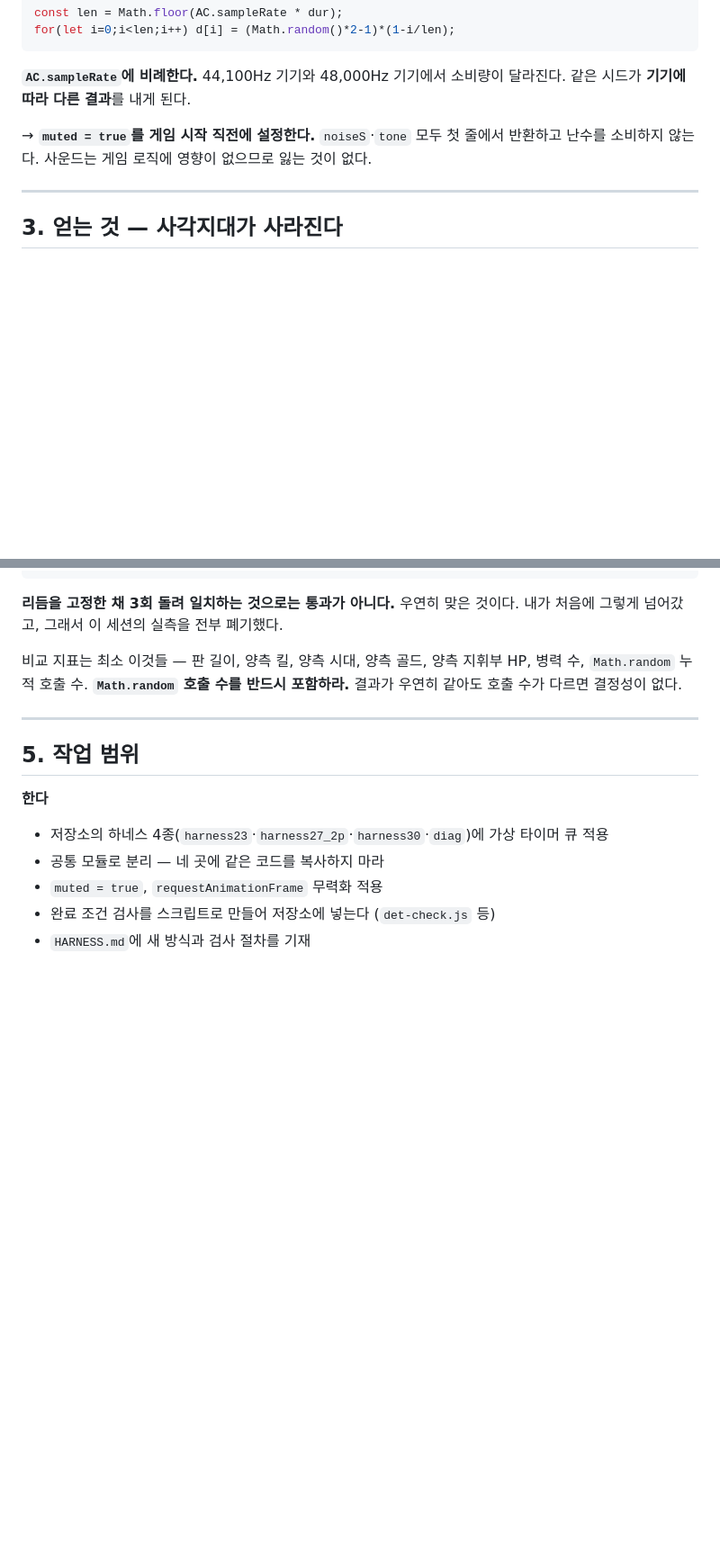
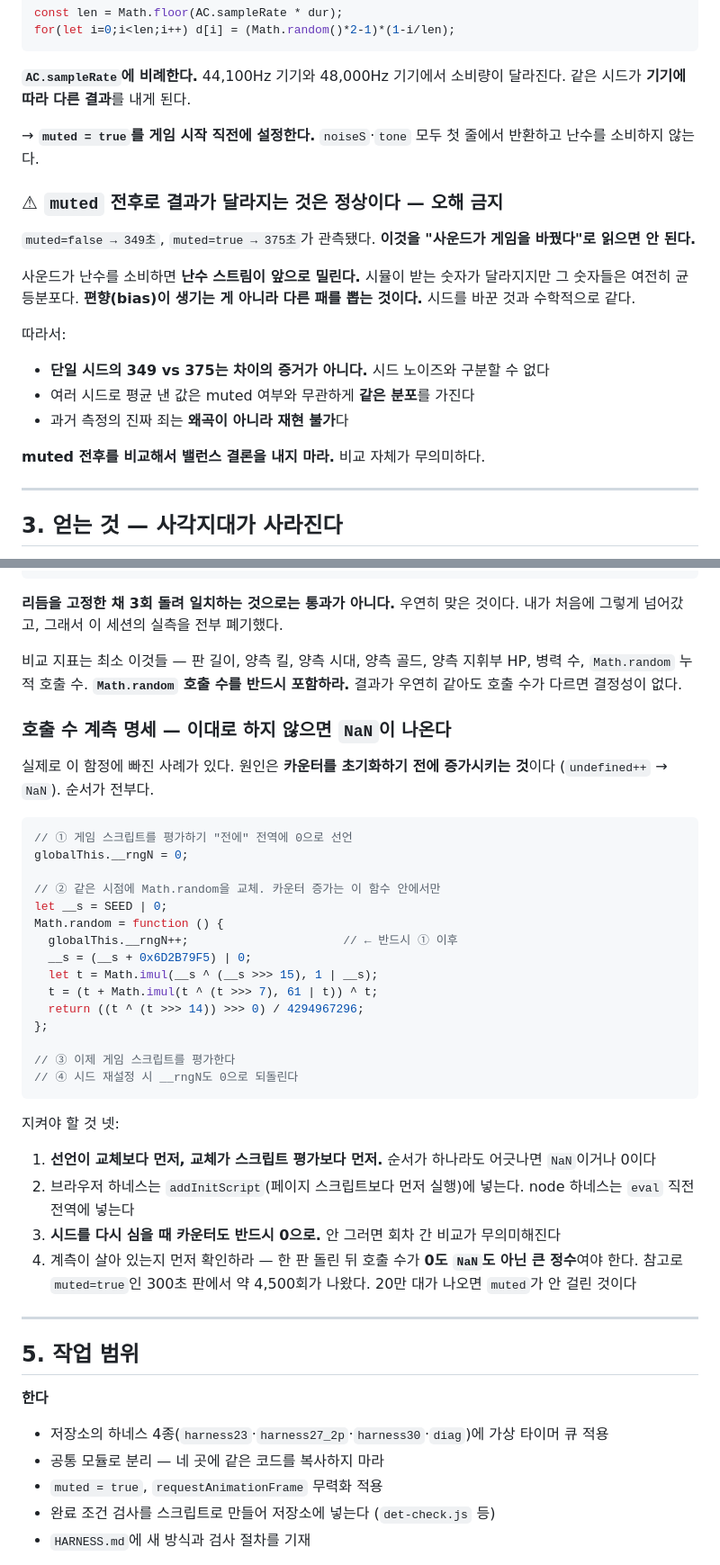
Before and after one commit to squall05-a11y/briboarmy, a Markdown page: TASK02.md, 2 parts joined by grey strips. Shown at 90% size. GitHub-like rendering; blank space fills up the shorter version.

````diff
--- a/TASK02.md
+++ b/TASK02.md
@@ -88,7 +88,21 @@ for(let i=0;i<len;i++) d[i] = (Math.random()*2-1)*(1-i/len);
 같은 시드가 **기기에 따라 다른 결과**를 내게 된다.
 
 → **`muted = true`를 게임 시작 직전에 설정한다.** `noiseS`·`tone` 모두 첫 줄에서 반환하고 난수를 소비하지 않는다.
-사운드는 게임 로직에 영향이 없으므로 잃는 것이 없다.
+
+### ⚠ `muted` 전후로 결과가 달라지는 것은 정상이다 — 오해 금지
+
+`muted=false → 349초`, `muted=true → 375초`가 관측됐다. **이것을 "사운드가 게임을 바꿨다"로 읽으면 안 된다.**
+
+사운드가 난수를 소비하면 **난수 스트림이 앞으로 밀린다.** 시뮬이 받는 숫자가 달라지지만
+그 숫자들은 여전히 균등분포다. **편향(bias)이 생기는 게 아니라 다른 패를 뽑는 것이다.**
+시드를 바꾼 것과 수학적으로 같다.
+
+따라서:
+- **단일 시드의 349 vs 375는 차이의 증거가 아니다.** 시드 노이즈와 구분할 수 없다
+- 여러 시드로 평균 낸 값은 muted 여부와 무관하게 **같은 분포**를 가진다
+- 과거 측정의 진짜 죄는 **왜곡이 아니라 재현 불가**다
+
+**muted 전후를 비교해서 밸런스 결론을 내지 마라.** 비교 자체가 무의미하다.
 
 ---
 
@@ -125,6 +139,36 @@ for(let i=0;i<len;i++) d[i] = (Math.random()*2-1)*(1-i/len);
 
 비교 지표는 최소 이것들 — 판 길이, 양측 킬, 양측 시대, 양측 골드, 양측 지휘부 HP, 병력 수, `Math.random` 누적 호출 수.
 **`Math.random` 호출 수를 반드시 포함하라.** 결과가 우연히 같아도 호출 수가 다르면 결정성이 없다.
+
+### 호출 수 계측 명세 — 이대로 하지 않으면 `NaN`이 나온다
+
+실제로 이 함정에 빠진 사례가 있다. 원인은 **카운터를 초기화하기 전에 증가시키는 것**이다
+(`undefined++` → `NaN`). 순서가 전부다.
+
+```js
+// ① 게임 스크립트를 평가하기 "전에" 전역에 0으로 선언
+globalThis.__rngN = 0;
+
+// ② 같은 시점에 Math.random을 교체. 카운터 증가는 이 함수 안에서만
+let __s = SEED | 0;
+Math.random = function () {
+  globalThis.__rngN++;                      // ← 반드시 ① 이후
+  __s = (__s + 0x6D2B79F5) | 0;
+  let t = Math.imul(__s ^ (__s >>> 15), 1 | __s);
+  t = (t + Math.imul(t ^ (t >>> 7), 61 | t)) ^ t;
+  return ((t ^ (t >>> 14)) >>> 0) / 4294967296;
+};
+
+// ③ 이제 게임 스크립트를 평가한다
+// ④ 시드 재설정 시 __rngN도 0으로 되돌린다
+```
+
+지켜야 할 것 넷:
+
+1. **선언이 교체보다 먼저, 교체가 스크립트 평가보다 먼저.** 순서가 하나라도 어긋나면 `NaN`이거나 0이다
+2. 브라우저 하네스는 `addInitScript`(페이지 스크립트보다 먼저 실행)에 넣는다. node 하네스는 `eval` 직전 전역에 넣는다
+3. **시드를 다시 심을 때 카운터도 반드시 0으로.** 안 그러면 회차 간 비교가 무의미해진다
+4. 계측이 살아 있는지 먼저 확인하라 — 한 판 돌린 뒤 호출 수가 **0도 `NaN`도 아닌 큰 정수**여야 한다. 참고로 `muted=true`인 300초 판에서 약 4,500회가 나왔다. 20만 대가 나오면 `muted`가 안 걸린 것이다
 
 ---
 
````
